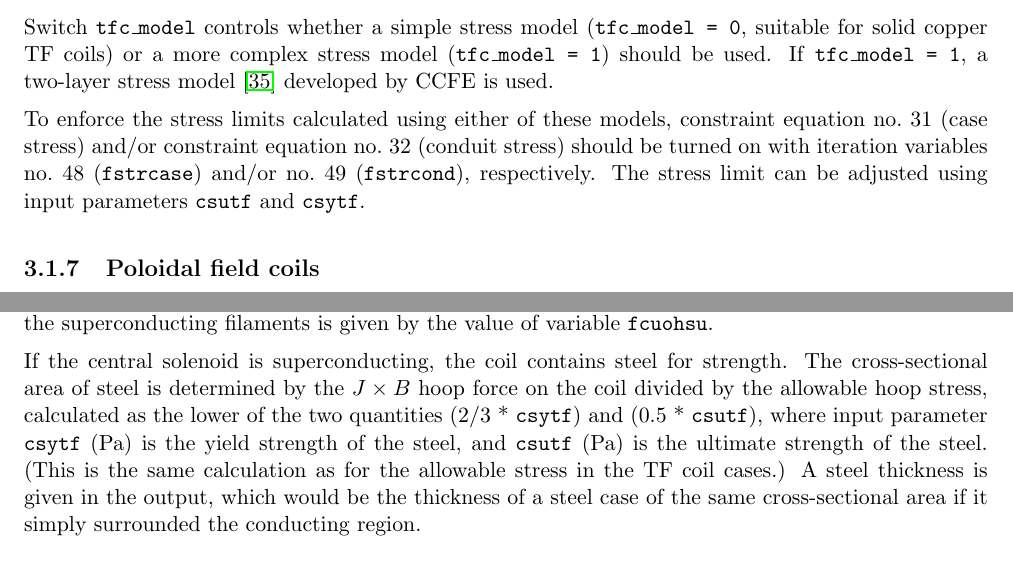
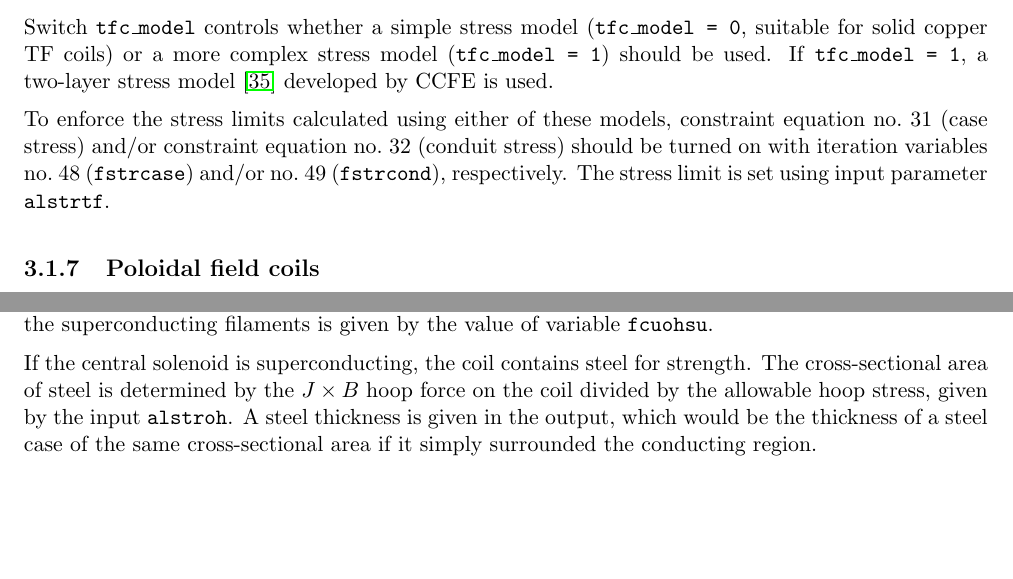
Before and after one commit to griffda/PROCESS-, a LaTeX thesis (process.tex, which reads UserGuide_Chapter3.tex): two parts of pages 45 and 47 of 140, joined at a grey line, cut so that both start at the same text, the shorter picture padded with empty space. Compiled offline with pdfLaTeX.

Commit message:
8/6/15 Housekeeping changes to process.f90.  User Guide modified to reflect stress limits.

```diff
--- a/UserGuide_Chapter3.tex
+++ b/UserGuide_Chapter3.tex
@@ -1095,8 +1095,7 @@ To enforce the stress limits calculated using either of these models,
 constraint equation no.\ 31 (case stress) and/or constraint equation no.\ 32
 (conduit stress) should be turned on with iteration variables no.\ 48
 (\texttt{fstrcase}) and/or no.\ 49 (\texttt{fstrcond}), respectively. The
-stress limit can be adjusted using input parameters \texttt{csutf} and
-\texttt{csytf}.
+stress limit is set using input parameter \texttt{alstrtf}.
 
 \subsection{Poloidal field coils}
 \label{sec:pfcoils}
@@ -1231,11 +1230,7 @@ variable \texttt{fcuohsu}.
 
 If the central solenoid is superconducting, the coil contains steel for
 strength. The cross-sectional area of steel is determined by the $J \times B$
-hoop force on the coil divided by the allowable hoop stress, calculated as the
-lower of the two quantities (2/3 * \texttt{csytf}) and (0.5 * \texttt{csutf}),
-where input parameter \texttt{csytf} (Pa) is the yield strength of the steel,
-and \texttt{csutf} (Pa) is the ultimate strength of the steel. (This is the
-same calculation as for the allowable stress in the TF coil cases.) A steel
+hoop force on the coil divided by the allowable hoop stress, given by the input \texttt{alstroh}. A steel
 thickness is given in the output, which would be the thickness of a
 steel case of the same cross-sectional area if it simply surrounded the
 conducting region.
```
Also changed, not shown: UserGuide_Chapter7.tex (+4 -4 lines), 1 other file.
